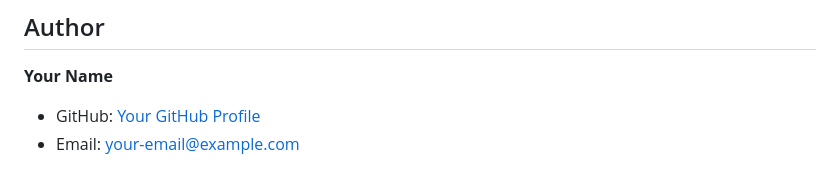
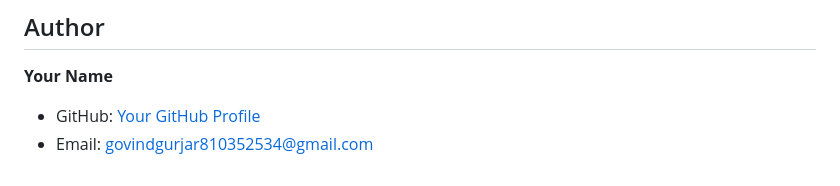
Before and after one commit to Govindgurjar930/Login-page, a Markdown page: README.md, the part around the change. Drawn GitHub-style.

Commit message:
last and final website

```diff
--- a/README.md
+++ b/README.md
@@ -112,5 +112,5 @@ Contributions are welcome! If you’d like to improve this project:
 ## Author
 
 **Your Name**
-- GitHub: [Your GitHub Profile](https://github.com/your-profile)
-- Email: your-email@example.com
+- GitHub: [Your GitHub Profile]( https://github.com/govindgurjar930)
+- Email: govindgurjar810352534@gmail.com
```
